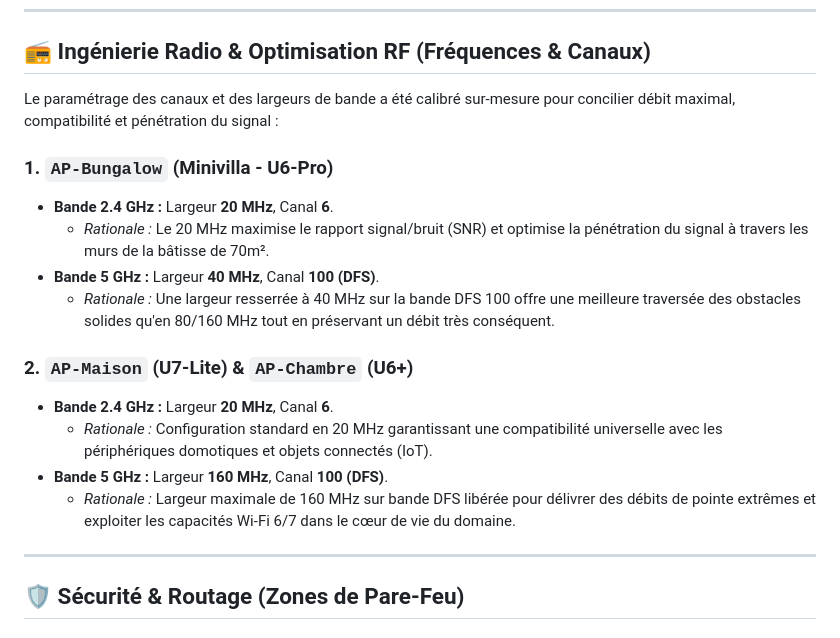
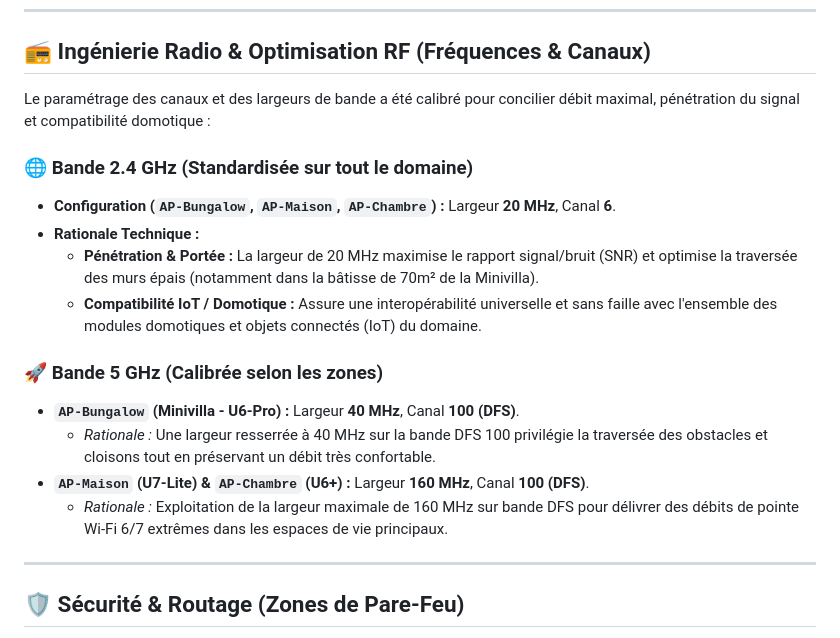
Before and after one commit to TucoPF/Homelab-Portfolio, a Markdown page: 2_Deployments_and_Projects/11_ViaMare_Unifi_Deployment.md, the part around the change. Drawn GitHub-style.

Commit message:
docs: harmonize 2.4GHz IoT and penetration rationale across all APs

```diff
--- a/2_Deployments_and_Projects/11_ViaMare_Unifi_Deployment.md
+++ b/2_Deployments_and_Projects/11_ViaMare_Unifi_Deployment.md
@@ -75,19 +75,19 @@ Le réseau interne est rigoureusement segmenté en 4 réseaux (VLANs) distincts
 ---
 
 ## 📻 Ingénierie Radio & Optimisation RF (Fréquences & Canaux)
-Le paramétrage des canaux et des largeurs de bande a été calibré sur-mesure pour concilier débit maximal, compatibilité et pénétration du signal :
+Le paramétrage des canaux et des largeurs de bande a été calibré pour concilier débit maximal, pénétration du signal et compatibilité domotique :
 
-### 1. `AP-Bungalow` (Minivilla - U6-Pro)
-* **Bande 2.4 GHz :** Largeur **20 MHz**, Canal **6**.
-  * *Rationale :* Le 20 MHz maximise le rapport signal/bruit (SNR) et optimise la pénétration du signal à travers les murs de la bâtisse de 70m².
-* **Bande 5 GHz :** Largeur **40 MHz**, Canal **100 (DFS)**.
-  * *Rationale :* Une largeur resserrée à 40 MHz sur la bande DFS 100 offre une meilleure traversée des obstacles solides qu'en 80/160 MHz tout en préservant un débit très conséquent.
+### 🌐 Bande 2.4 GHz (Standardisée sur tout le domaine)
+* **Configuration (`AP-Bungalow`, `AP-Maison`, `AP-Chambre`) :** Largeur **20 MHz**, Canal **6**.
+* **Rationale Technique :**
+  * **Pénétration & Portée :** La largeur de 20 MHz maximise le rapport signal/bruit (SNR) et optimise la traversée des murs épais (notamment dans la bâtisse de 70m² de la Minivilla).
+  * **Compatibilité IoT / Domotique :** Assure une interopérabilité universelle et sans faille avec l'ensemble des modules domotiques et objets connectés (IoT) du domaine.
 
-### 2. `AP-Maison` (U7-Lite) & `AP-Chambre` (U6+)
-* **Bande 2.4 GHz :** Largeur **20 MHz**, Canal **6**.
-  * *Rationale :* Configuration standard en 20 MHz garantissant une compatibilité universelle avec les périphériques domotiques et objets connectés (IoT).
-* **Bande 5 GHz :** Largeur **160 MHz**, Canal **100 (DFS)**.
-  * *Rationale :* Largeur maximale de 160 MHz sur bande DFS libérée pour délivrer des débits de pointe extrêmes et exploiter les capacités Wi-Fi 6/7 dans le cœur de vie du domaine.
+### 🚀 Bande 5 GHz (Calibrée selon les zones)
+* **`AP-Bungalow` (Minivilla - U6-Pro) :** Largeur **40 MHz**, Canal **100 (DFS)**.
+  * *Rationale :* Une largeur resserrée à 40 MHz sur la bande DFS 100 privilégie la traversée des obstacles et cloisons tout en préservant un débit très confortable.
+* **`AP-Maison` (U7-Lite) & `AP-Chambre` (U6+) :** Largeur **160 MHz**, Canal **100 (DFS)**.
+  * *Rationale :* Exploitation de la largeur maximale de 160 MHz sur bande DFS pour délivrer des débits de pointe Wi-Fi 6/7 extrêmes dans les espaces de vie principaux.
 
 ---
 
```
